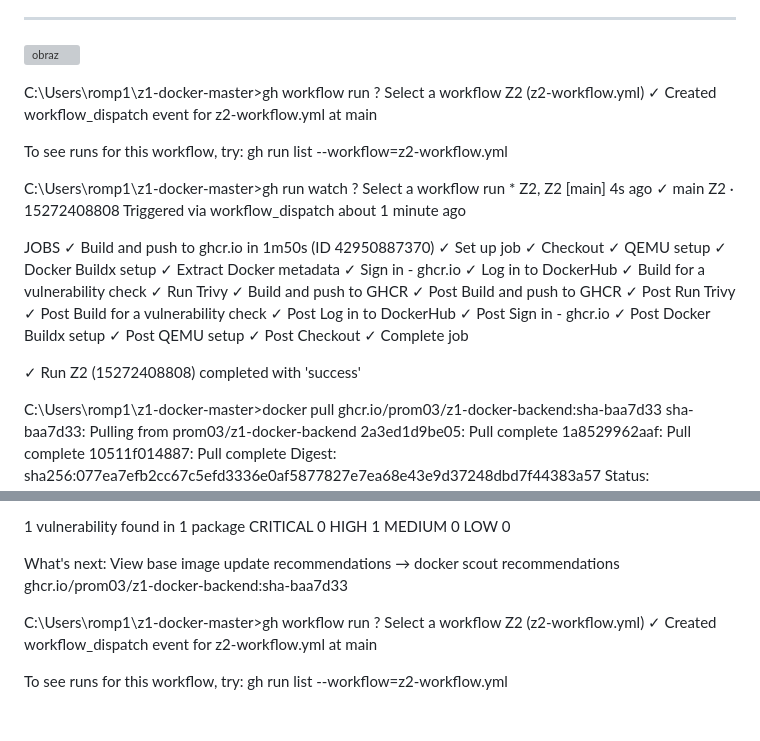
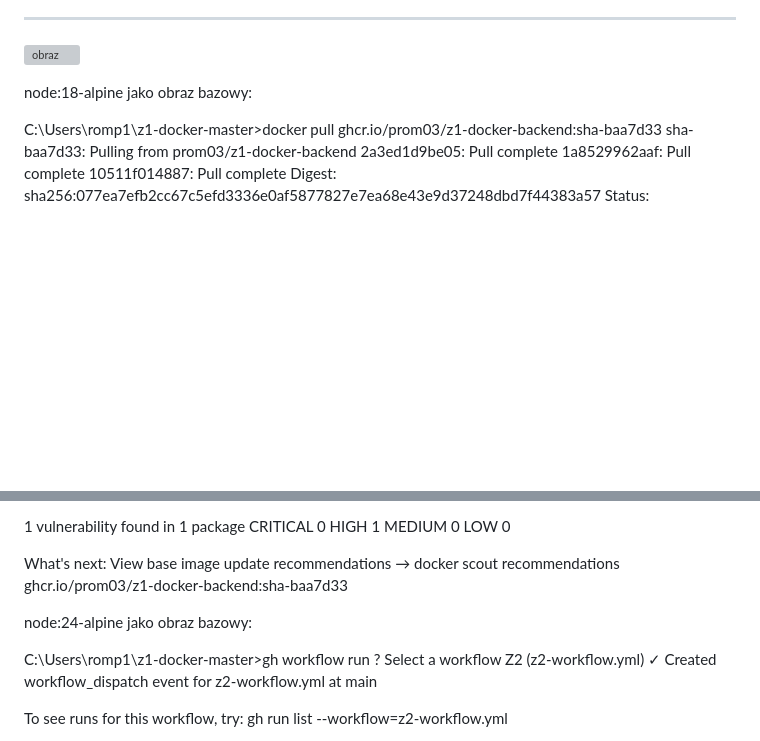
Before and after one commit to PRom03/z1-docker-, a Markdown page: zadanie2.md, 2 parts joined by grey strips. GitHub-like rendering; blank space fills up the shorter version; grey boxes are pictures that could not be loaded.

```diff
--- a/zadanie2.md
+++ b/zadanie2.md
@@ -46,40 +46,8 @@ frontend-1  | 172.20.0.1 - - [26/May/2025:18:54:47 +0000] "GET /api/weather?city
 
 ![obraz](https://github.com/user-attachments/assets/bf1fe670-b623-4885-899d-7e6fdecdb1e7)
 
-C:\Users\romp1\z1-docker-master>gh workflow run
-? Select a workflow Z2 (z2-workflow.yml)
-✓ Created workflow_dispatch event for z2-workflow.yml at main
 
-To see runs for this workflow, try: gh run list --workflow=z2-workflow.yml
-
-C:\Users\romp1\z1-docker-master>gh run watch
-? Select a workflow run * Z2, Z2 [main] 4s ago
-✓ main Z2 · 15272408808
-Triggered via workflow_dispatch about 1 minute ago
-
-JOBS
-✓ Build and push to ghcr.io in 1m50s (ID 42950887370)
-  ✓ Set up job
-  ✓ Checkout
-  ✓ QEMU setup
-  ✓ Docker Buildx setup
-  ✓ Extract Docker metadata
-  ✓ Sign in - ghcr.io
-  ✓ Log in to DockerHub
-  ✓ Build for a vulnerability check
-  ✓ Run Trivy
-  ✓ Build and push to GHCR
-  ✓ Post Build and push to GHCR
-  ✓ Post Run Trivy
-  ✓ Post Build for a vulnerability check
-  ✓ Post Log in to DockerHub
-  ✓ Post Sign in - ghcr.io
-  ✓ Post Docker Buildx setup
-  ✓ Post QEMU setup
-  ✓ Post Checkout
-  ✓ Complete job
-
-✓ Run Z2 (15272408808) completed with 'success'
+node:18-alpine jako obraz bazowy:
 
 C:\Users\romp1\z1-docker-master>docker pull ghcr.io/prom03/z1-docker-backend:sha-baa7d33
 sha-baa7d33: Pulling from prom03/z1-docker-backend
@@ -134,6 +102,7 @@ pkg:npm/cross-spawn@7.0.3
 What's next:
     View base image update recommendations → docker scout recommendations ghcr.io/prom03/z1-docker-backend:sha-baa7d33
 
+node:24-alpine jako obraz bazowy:
 
 C:\Users\romp1\z1-docker-master>gh workflow run
 ? Select a workflow Z2 (z2-workflow.yml)
```
